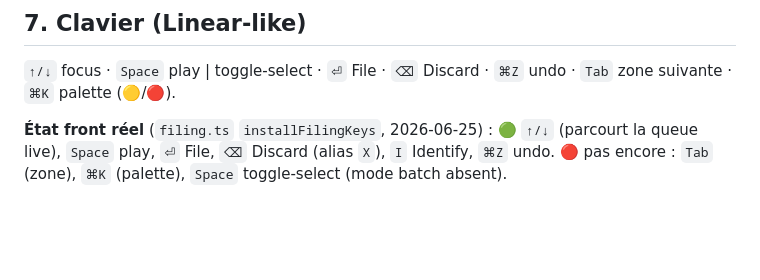
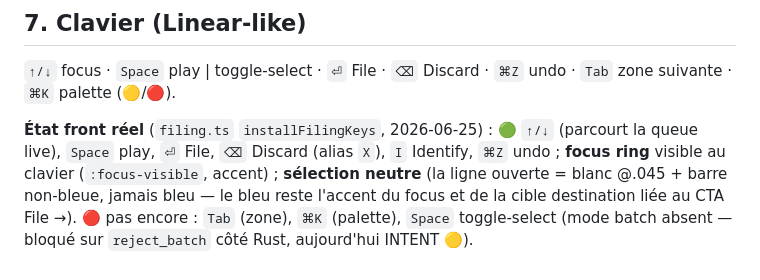
Before and after one commit to c0remusic/dj-assistant, a Markdown page: .interface-design/interaction-model.md, the part around the change. GitHub-like rendering; blank space fills up the shorter version.

```diff
--- a/.interface-design/interaction-model.md
+++ b/.interface-design/interaction-model.md
@@ -94,5 +94,8 @@ Tout élément 🟡 INTENT, en code comme dans Penpot, est rendu **« pending im
 `↑/↓` focus · `Space` play | toggle-select · `⏎` File · `⌫` Discard · `⌘Z` undo · `Tab` zone suivante · `⌘K` palette (🟡/🔴).
 
 **État front réel** (`filing.ts` `installFilingKeys`, 2026-06-25) : 🟢 `↑/↓` (parcourt la
-queue live), `Space` play, `⏎` File, `⌫` Discard (alias `X`), `I` Identify, `⌘Z` undo.
-🔴 pas encore : `Tab` (zone), `⌘K` (palette), `Space` toggle-select (mode batch absent).
+queue live), `Space` play, `⏎` File, `⌫` Discard (alias `X`), `I` Identify, `⌘Z` undo ;
+**focus ring** visible au clavier (`:focus-visible`, accent) ; **sélection neutre** (la ligne
+ouverte = blanc @.045 + barre non-bleue, jamais bleu — le bleu reste l'accent du focus et de la
+cible destination liée au CTA File →). 🔴 pas encore : `Tab` (zone), `⌘K` (palette), `Space`
+toggle-select (mode batch absent — bloqué sur `reject_batch` côté Rust, aujourd'hui INTENT 🟡).
```
Also changed, not shown: .interface-design/system.md (+7 -4 lines).
